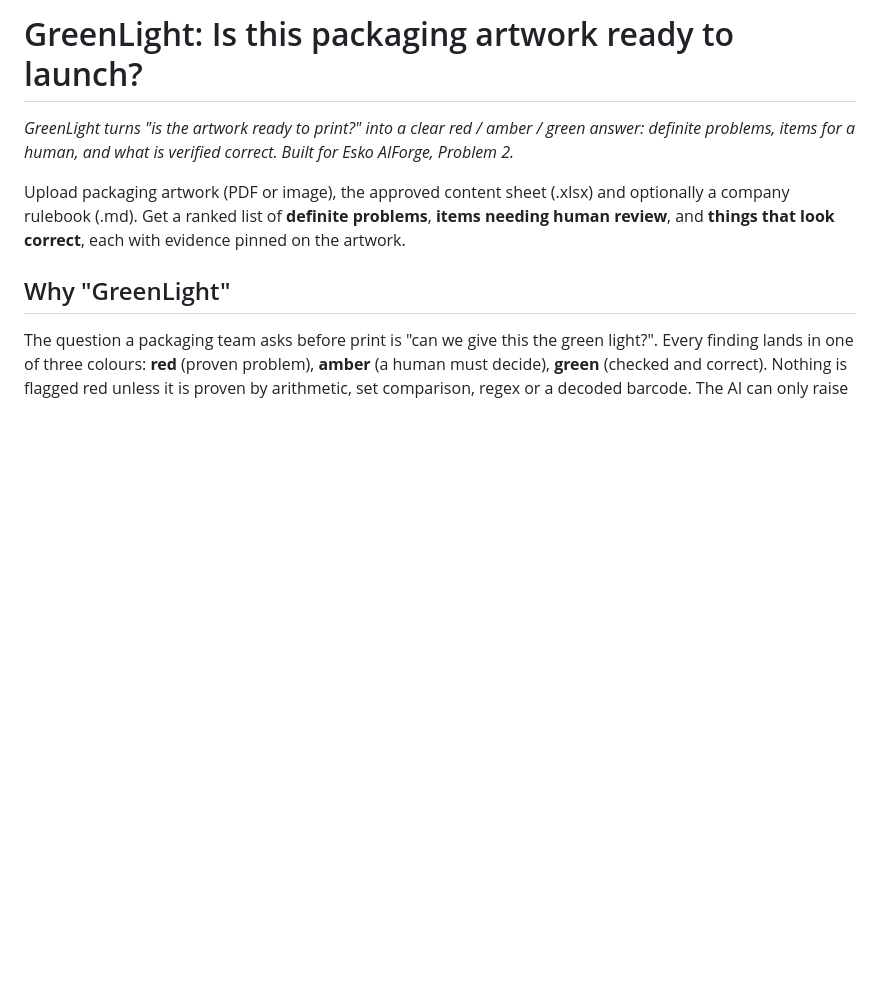
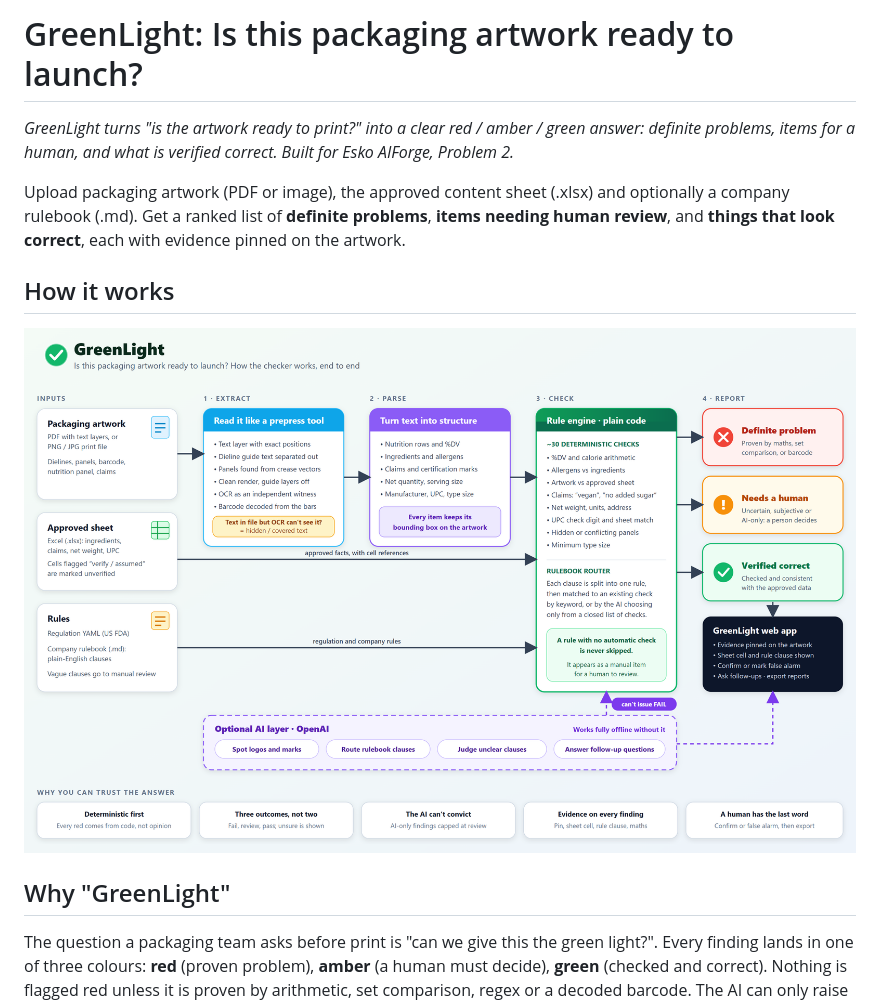
Before and after one commit to vini-dapooh/GreenLight12, a Markdown page: README.md, the part around the change. Rendered like a GitHub page; pictures changed too: architecture.png (added); blank space fills up the shorter version.

Commit message:
Add architecture diagram (PNG + SVG source) and embed in README

```diff
--- a/README.md
+++ b/README.md
@@ -3,6 +3,9 @@
 *GreenLight turns "is the artwork ready to print?" into a clear red / amber / green answer: definite problems, items for a human, and what is verified correct. Built for Esko AIForge, Problem 2.*
 
 Upload packaging artwork (PDF or image), the approved content sheet (.xlsx) and optionally a company rulebook (.md). Get a ranked list of **definite problems**, **items needing human review**, and **things that look correct**, each with evidence pinned on the artwork.
+
+## How it works
+![GreenLight architecture](architecture.png)
 
 ## Why "GreenLight"
 The question a packaging team asks before print is "can we give this the green light?". Every finding lands in one of three colours: **red** (proven problem), **amber** (a human must decide), **green** (checked and correct). Nothing is flagged red unless it is proven by arithmetic, set comparison, regex or a decoded barcode. The AI can only raise an amber "needs review".
```
Also changed, not shown: 1 other file.
